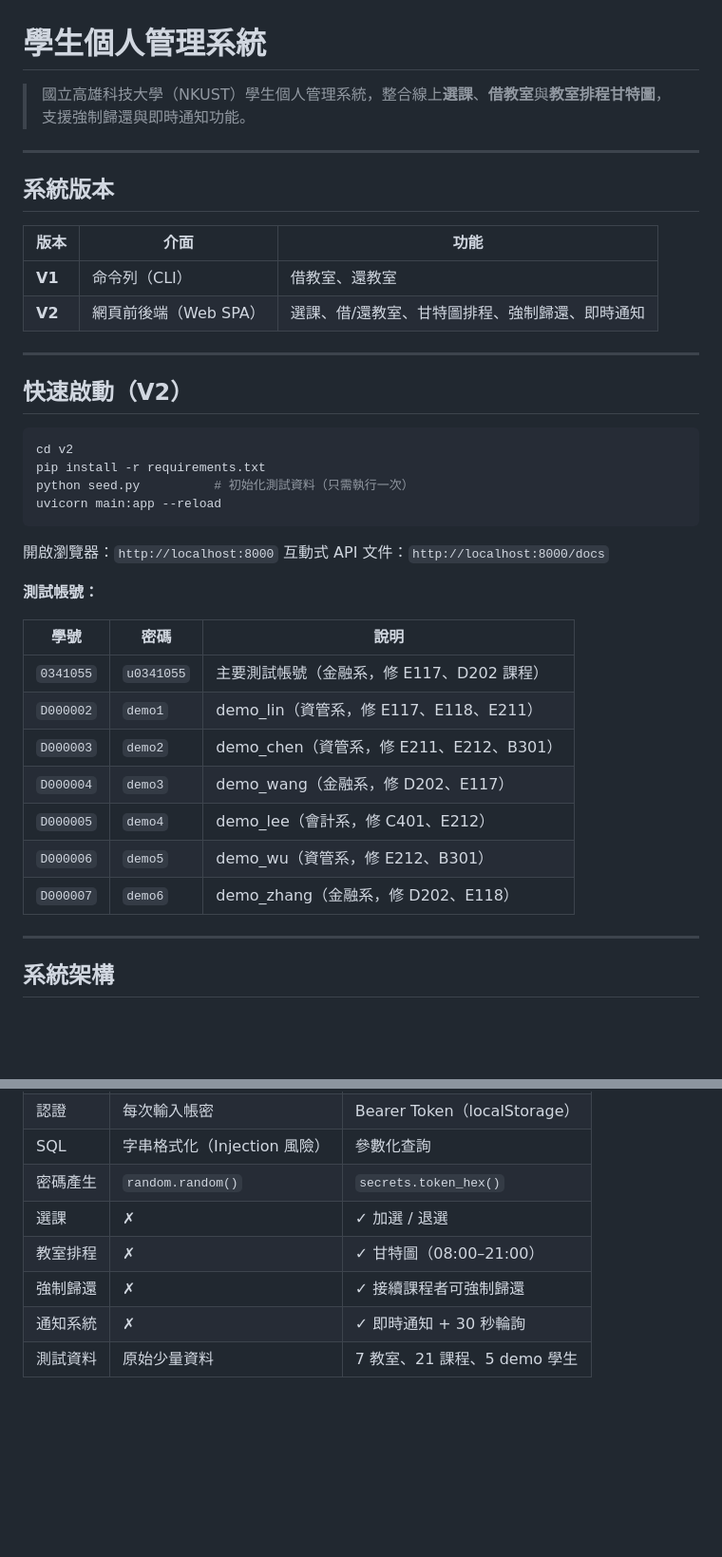
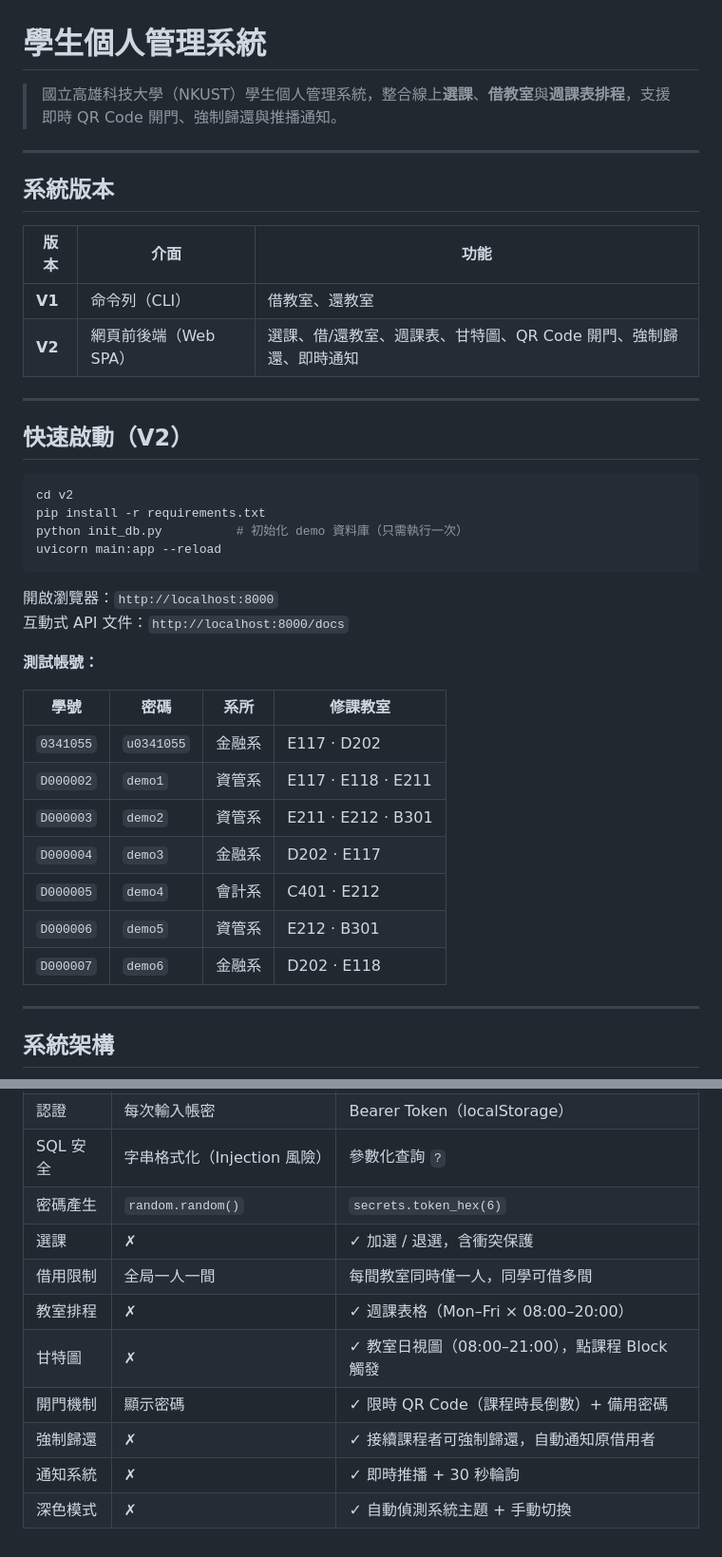
Before and after one commit to k0341055/BorrowRoom, a Markdown page: README.md, 2 parts joined by grey strips. Shown at 95% size. GitHub-like rendering; blank space fills up the shorter version.

````diff
--- a/README.md
+++ b/README.md
@@ -1,6 +1,6 @@
 # 學生個人管理系統
 
-> 國立高雄科技大學（NKUST）學生個人管理系統，整合線上**選課**、**借教室**與**教室排程甘特圖**，支援強制歸還與即時通知功能。
+> 國立高雄科技大學（NKUST）學生個人管理系統，整合線上**選課**、**借教室**與**週課表排程**，支援即時 QR Code 開門、強制歸還與推播通知。
 
 ---
 
@@ -9,7 +9,7 @@
 | 版本 | 介面 | 功能 |
 |------|------|------|
 | **V1** | 命令列（CLI） | 借教室、還教室 |
-| **V2** | 網頁前後端（Web SPA） | 選課、借/還教室、甘特圖排程、強制歸還、即時通知 |
+| **V2** | 網頁前後端（Web SPA） | 選課、借/還教室、週課表、甘特圖、QR Code 開門、強制歸還、即時通知 |
 
 ---
 
@@ -18,7 +18,7 @@
 ```bash
 cd v2
 pip install -r requirements.txt
-python seed.py          # 初始化測試資料（只需執行一次）
+python init_db.py          # 初始化 demo 資料庫（只需執行一次）
 uvicorn main:app --reload
 ```
 
@@ -27,15 +27,15 @@ uvicorn main:app --reload
 
 **測試帳號：**
 
-| 學號 | 密碼 | 說明 |
-|------|------|------|
-| `0341055` | `u0341055` | 主要測試帳號（金融系，修 E117、D202 課程） |
-| `D000002` | `demo1` | demo_lin（資管系，修 E117、E118、E211） |
-| `D000003` | `demo2` | demo_chen（資管系，修 E211、E212、B301） |
-| `D000004` | `demo3` | demo_wang（金融系，修 D202、E117） |
-| `D000005` | `demo4` | demo_lee（會計系，修 C401、E212） |
-| `D000006` | `demo5` | demo_wu（資管系，修 E212、B301） |
-| `D000007` | `demo6` | demo_zhang（金融系，修 D202、E118） |
+| 學號 | 密碼 | 系所 | 修課教室 |
+|------|------|------|------|
+| `0341055` | `u0341055` | 金融系 | E117 · D202 |
+| `D000002` | `demo1` | 資管系 | E117 · E118 · E211 |
+| `D000003` | `demo2` | 資管系 | E211 · E212 · B301 |
+| `D000004` | `demo3` | 金融系 | D202 · E117 |
+| `D000005` | `demo4` | 會計系 | C401 · E212 |
+| `D000006` | `demo5` | 資管系 | E212 · B301 |
+| `D000007` | `demo6` | 金融系 | D202 · E118 |
 
 ---
 
@@ -236,8 +300,11 @@ BorrowRoom/
 | 認證 | 每次輸入帳密 | Bearer Token（localStorage）|
-| SQL | 字串格式化（Injection 風險）| 參數化查詢 |
-| 密碼產生 | `random.random()` | `secrets.token_hex()` |
-| 選課 | ✗ | ✓ 加選 / 退選 |
-| 教室排程 | ✗ | ✓ 甘特圖（08:00–21:00）|
-| 強制歸還 | ✗ | ✓ 接續課程者可強制歸還 |
-| 通知系統 | ✗ | ✓ 即時通知 + 30 秒輪詢 |
-| 測試資料 | 原始少量資料 | 7 教室、21 課程、5 demo 學生 |
+| SQL 安全 | 字串格式化（Injection 風險）| 參數化查詢 `?` |
+| 密碼產生 | `random.random()` | `secrets.token_hex(6)` |
+| 選課 | ✗ | ✓ 加選 / 退選，含衝突保護 |
+| 借用限制 | 全局一人一間 | 每間教室同時僅一人，同學可借多間 |
+| 教室排程 | ✗ | ✓ 週課表格（Mon–Fri × 08:00–20:00）|
+| 甘特圖 | ✗ | ✓ 教室日視圖（08:00–21:00），點課程 Block 觸發 |
+| 開門機制 | 顯示密碼 | ✓ 限時 QR Code（課程時長倒數）+ 備用密碼 |
+| 強制歸還 | ✗ | ✓ 接續課程者可強制歸還，自動通知原借用者 |
+| 通知系統 | ✗ | ✓ 即時推播 + 30 秒輪詢 |
+| 深色模式 | ✗ | ✓ 自動偵測系統主題 + 手動切換 |
````
Also changed, not shown: other parts of README.md (+135 -71 lines).
